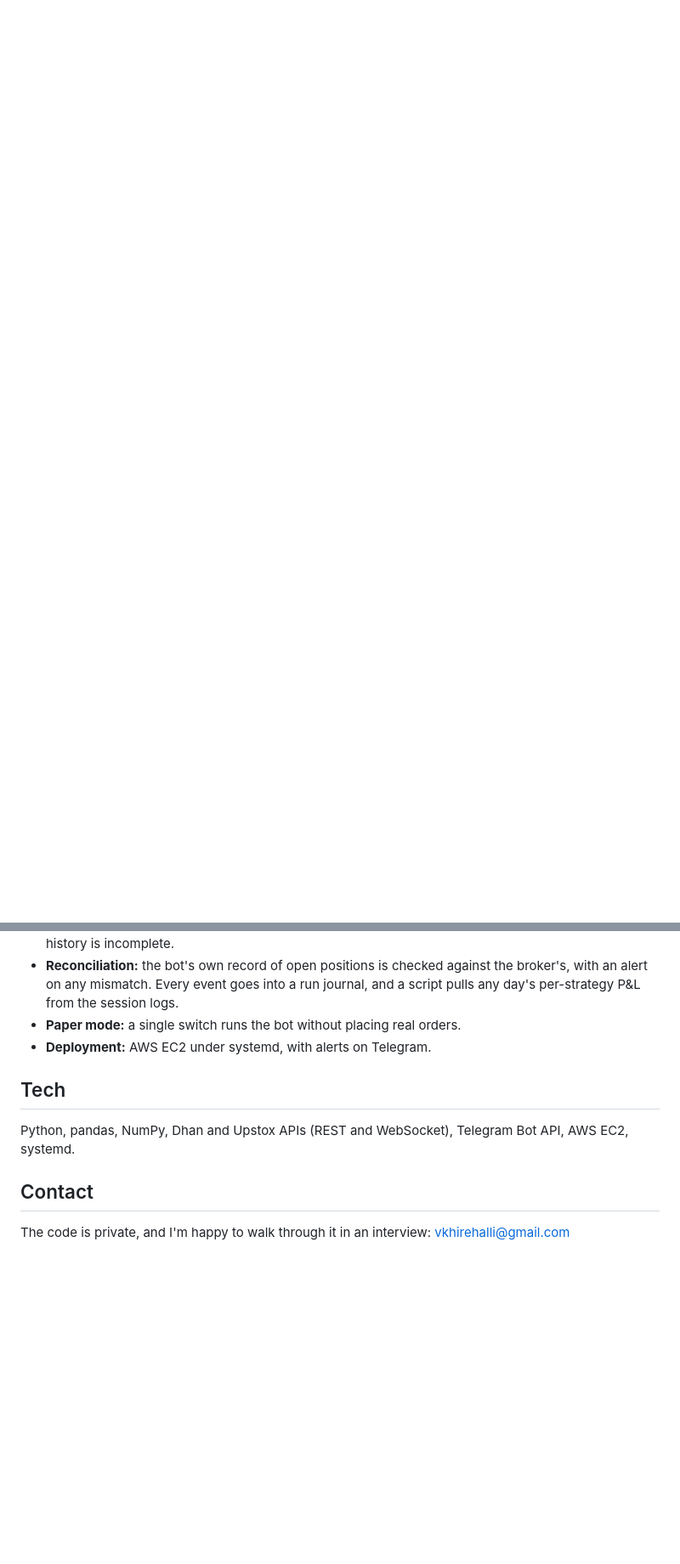
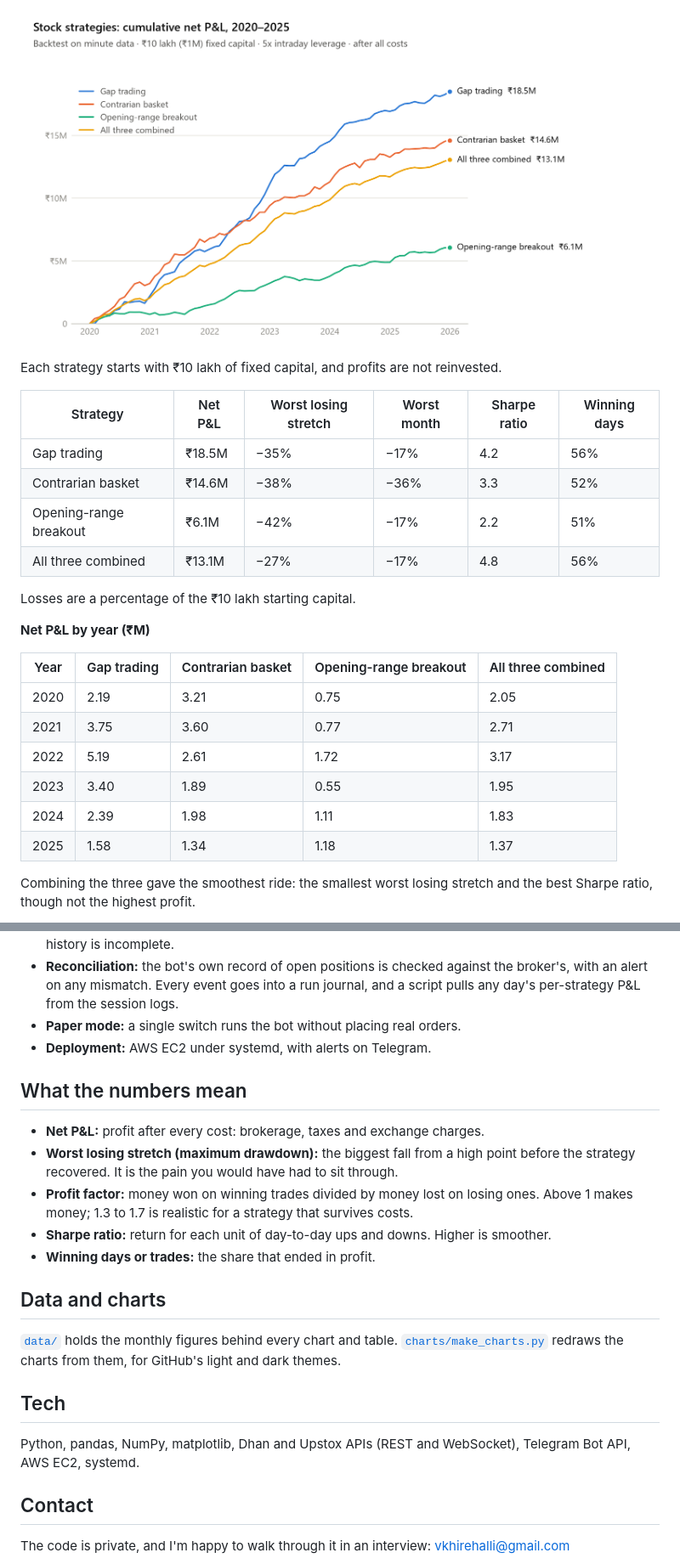
Before and after one commit to VKHirehalli/trading-research, a Markdown page: README.md, 2 parts joined by grey strips. Shown at 85% size. Drawn GitHub-style; pictures changed too: charts/stocks-cumulative-light.png (added); blank space fills up the shorter version.

```diff
--- a/README.md
+++ b/README.md
@@ -10,0 +46,29 @@ The strategy and bot code is in private repositories. This page covers how the r
+<picture>
+  <source media="(prefers-color-scheme: dark)" srcset="charts/stocks-cumulative-dark.png">
+  <img alt="Cumulative net P&L of the three stock strategies and their combination, 2020 to 2025, all rising: gap trading ends at 18.5 million rupees, contrarian basket 14.6 million, all three combined 13.1 million, opening-range breakout 6.1 million." src="charts/stocks-cumulative-light.png">
+</picture>
+
+Each strategy starts with ₹10 lakh of fixed capital, and profits are not reinvested.
+
+| Strategy | Net P&L | Worst losing stretch | Worst month | Sharpe ratio | Winning days |
+|---|---|---|---|---|---|
+| Gap trading | ₹18.5M | −35% | −17% | 4.2 | 56% |
+| Contrarian basket | ₹14.6M | −38% | −36% | 3.3 | 52% |
+| Opening-range breakout | ₹6.1M | −42% | −17% | 2.2 | 51% |
+| All three combined | ₹13.1M | −27% | −17% | 4.8 | 56% |
+
+Losses are a percentage of the ₹10 lakh starting capital.
+
+**Net P&L by year (₹M)**
+
+| Year | Gap trading | Contrarian basket | Opening-range breakout | All three combined |
+|---|---|---|---|---|
+| 2020 | 2.19 | 3.21 | 0.75 | 2.05 |
+| 2021 | 3.75 | 3.60 | 0.77 | 2.71 |
+| 2022 | 5.19 | 2.61 | 1.72 | 3.17 |
+| 2023 | 3.40 | 1.89 | 0.55 | 1.95 |
+| 2024 | 2.39 | 1.98 | 1.11 | 1.83 |
+| 2025 | 1.58 | 1.34 | 1.18 | 1.37 |
+
+Combining the three gave the smoothest ride: the smallest worst losing stretch and the best Sharpe ratio, though not the highest profit.
+
@@ -58,9 +131,21 @@ flowchart LR
 - **Paper mode:** a single switch runs the bot without placing real orders.
 - **Deployment:** AWS EC2 under systemd, with alerts on Telegram.
 
+## What the numbers mean
+
+- **Net P&L:** profit after every cost: brokerage, taxes and exchange charges.
+- **Worst losing stretch (maximum drawdown):** the biggest fall from a high point before the strategy recovered. It is the pain you would have had to sit through.
+- **Profit factor:** money won on winning trades divided by money lost on losing ones. Above 1 makes money; 1.3 to 1.7 is realistic for a strategy that survives costs.
+- **Sharpe ratio:** return for each unit of day-to-day ups and downs. Higher is smoother.
+- **Winning days or trades:** the share that ended in profit.
+
+## Data and charts
+
+[`data/`](data) holds the monthly figures behind every chart and table. [`charts/make_charts.py`](charts/make_charts.py) redraws the charts from them, for GitHub's light and dark themes.
+
 ## Tech
 
-Python, pandas, NumPy, Dhan and Upstox APIs (REST and WebSocket), Telegram Bot API, AWS EC2, systemd.
+Python, pandas, NumPy, matplotlib, Dhan and Upstox APIs (REST and WebSocket), Telegram Bot API, AWS EC2, systemd.
 
 ## Contact
 
```
Also changed, not shown: other parts of README.md (+67 -23 lines), charts/options-orb-cumulative-dark.png (added), charts/options-orb-cumulative-light.png (added), charts/stocks-cumulative-dark.png (added), charts/stocks-monthly-dark.png (added), charts/stocks-monthly-light.png (added), 4 other files.
